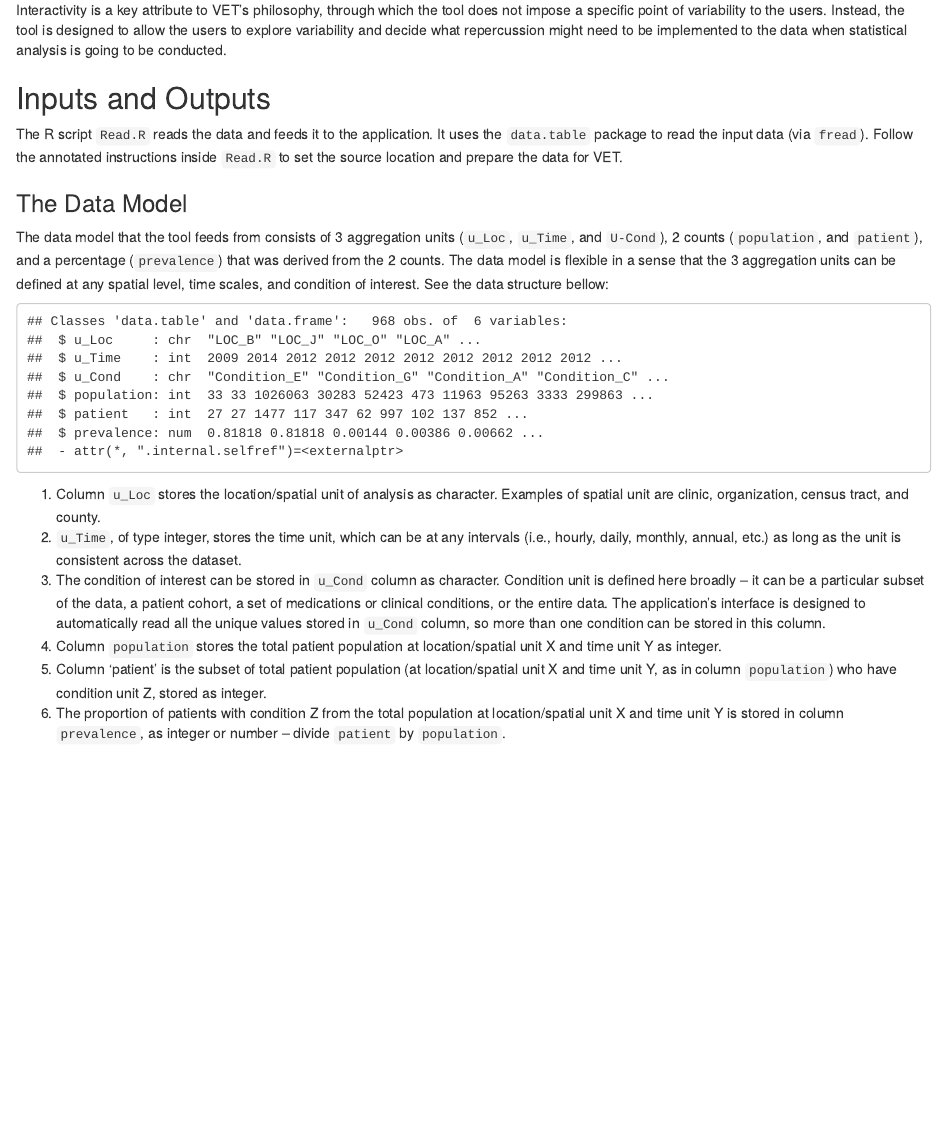
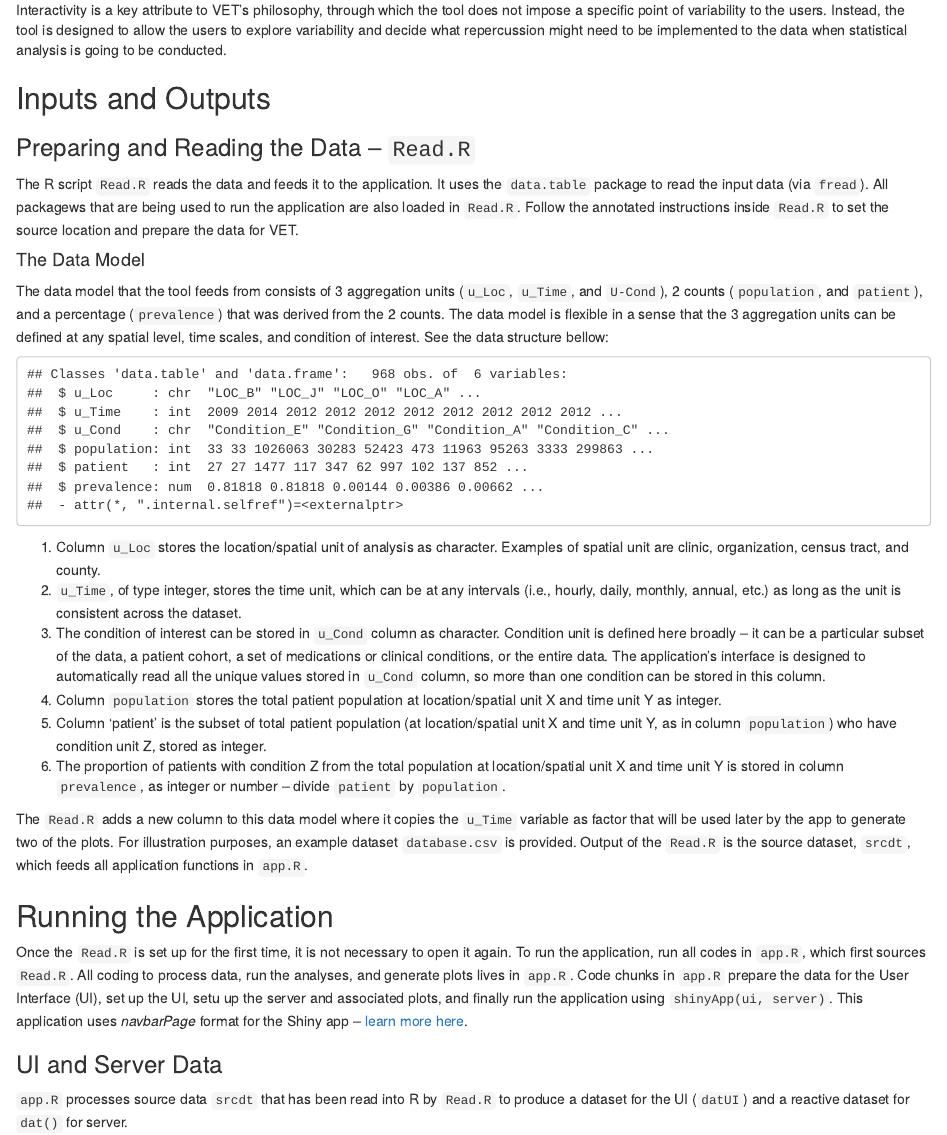
Before and after one commit to hestiri/DQe-v, an R Markdown document (README.Rmd): the page in a window 1100 px wide, from 320 px down. Rendered offline with R 4.5, knitr and Pandoc, with nearby package versions.

Commit message:
Documentation

````diff
--- a/README.Rmd
+++ b/README.Rmd
@@ -13,8 +13,8 @@ Interactivity is a key attribute to VET's philosophy, through which the tool doe
 
 
 ## Inputs and Outputs
-
-The R script `Read.R` reads the data and feeds it to the application. It uses the `data.table` package to read the input data (via `fread`). Follow the annotated instructions inside `Read.R` to set the source location and prepare the data for VET.
+### Preparing and Reading the Data -- `Read.R`
+The R script `Read.R` reads the data and feeds it to the application. It uses the `data.table` package to read the input data (via `fread`). All packagews that are being used to run the application are also loaded in `Read.R`. Follow the annotated instructions inside `Read.R` to set the source location and prepare the data for VET.
 ```{r, echo=FALSE, cache=FALSE, results= 'hide', include=FALSE}
 require(data.table)
 ## set the source location (for this illustration I have saved the example data on my desktop):
@@ -23,7 +23,7 @@ src <- "~/Desktop/database.csv"
 srcdt <- fread(src)
 ```
 
-### The Data Model
+#### The Data Model
 The data model that the tool feeds from consists of 3 aggregation units (`u_Loc`, `u_Time`, and `U-Cond`), 2 counts (`population`, and `patient`), and a percentage (`prevalence`) that was derived from the 2 counts. The data model is flexible in a sense that the 3 aggregation units can be defined at any spatial level, time scales, and condition of interest. See the data structure bellow:
 ```{r, echo=FALSE, results='markup', include=TRUE}
 ## look at data structure
@@ -37,3 +37,16 @@ str(srcdt)
 4. Column `population` stores the total patient population at location/spatial unit X and time unit Y as integer.
 5. Column ‘patient’ is the subset of total patient population (at location/spatial unit X and time unit Y, as in column `population`) who have condition unit Z, stored as integer.
 6. The proportion of patients with condition Z from the total population at location/spatial unit X and time unit Y is stored in column `prevalence`, as integer or number – divide `patient` by `population`.
+
+
+The `Read.R` adds a new column to this data model where it copies the `u_Time` variable as factor that will be used later by the app to generate two of the plots. For illustration purposes, an example dataset `database.csv` is provided. Output of the `Read.R` is the source dataset, `srcdt`, which feeds all application functions in `app.R`.
+
+## Running the Application
+Once the `Read.R` is set up for the first time, it is not necessary to open it again. To run the application, run all codes in `app.R`, which first sources `Read.R`. All coding to process data, run the analyses, and generate plots lives in `app.R`. Code chunks in `app.R` prepare the data for the User Interface (UI), set up the UI, setu up the server and associated plots, and finally run the application using `shinyApp(ui, server)`. This application uses *navbarPage* format for the Shiny app -- [learn more here][link1].
+
+### UI and Server Data
+`app.R` processes source data `srcdt` that has been read into R by `Read.R` to produce a dataset for the UI (`datUI`) and a reactive dataset for `dat()` for server.
+
+
+
+[link1]: http://shiny.rstudio.com/reference/shiny/latest/navbarPage.html "learn about navbarPage"
````
